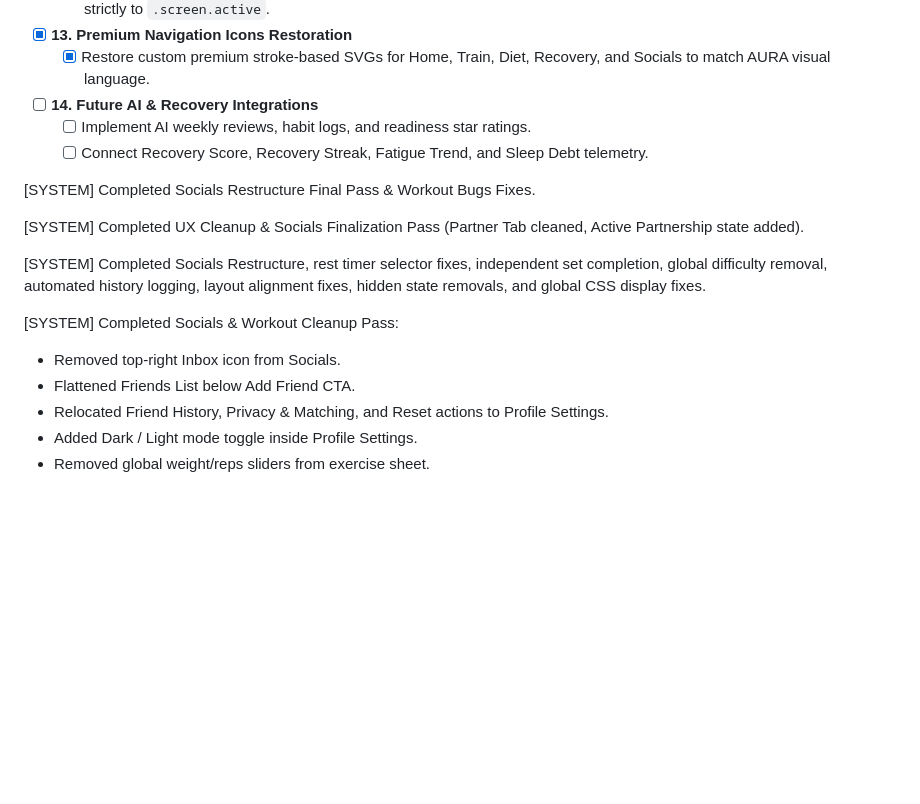
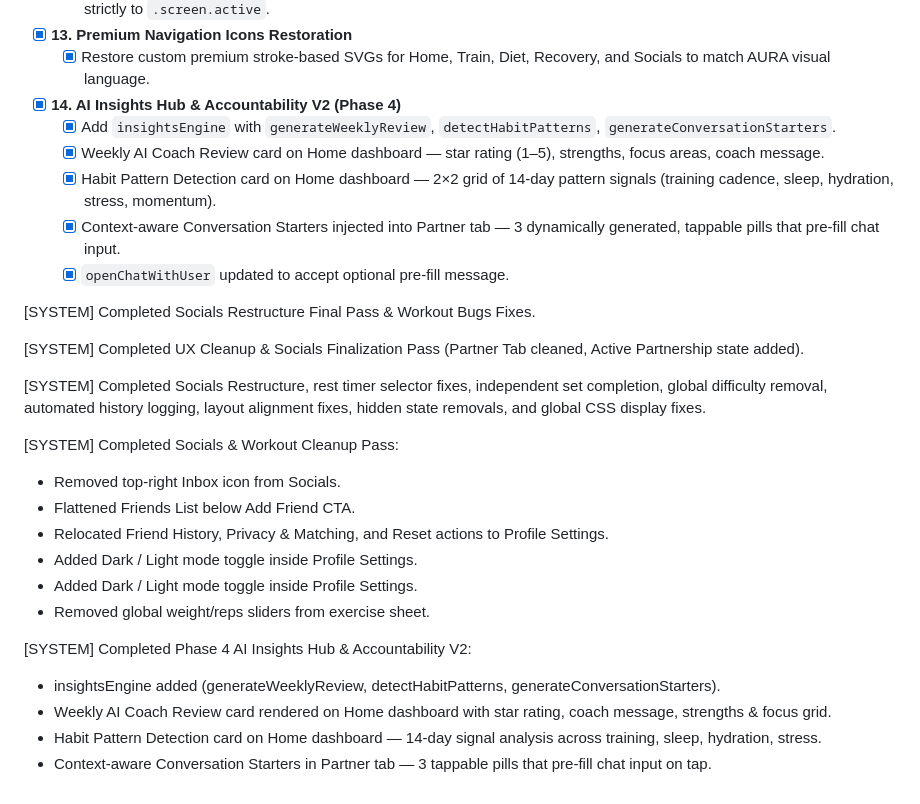
Before and after one commit to kllezo/fitnessapp-v1, a Markdown page: NEXT_TASKS.md, the part around the change. Drawn GitHub-style; blank space fills up the shorter version.

Commit message:
docs: update tracker files for Phase 4 AI Insights Hub completion

```diff
--- a/NEXT_TASKS.md
+++ b/NEXT_TASKS.md
@@ -63,9 +63,12 @@ Track the progress of restructuring and features development:
   - [x] Resolve pointer-events leak from `.ob-step.active` and `.ci-wheel-card` elements by scoping `pointer-events: auto` strictly to `.screen.active`.
 - [x] **13. Premium Navigation Icons Restoration**
   - [x] Restore custom premium stroke-based SVGs for Home, Train, Diet, Recovery, and Socials to match AURA visual language.
-- [ ] **14. Future AI & Recovery Integrations**
-  - [ ] Implement AI weekly reviews, habit logs, and readiness star ratings.
-  - [ ] Connect Recovery Score, Recovery Streak, Fatigue Trend, and Sleep Debt telemetry.
+- [x] **14. AI Insights Hub & Accountability V2 (Phase 4)**
+  - [x] Add `insightsEngine` with `generateWeeklyReview`, `detectHabitPatterns`, `generateConversationStarters`.
+  - [x] Weekly AI Coach Review card on Home dashboard — star rating (1–5), strengths, focus areas, coach message.
+  - [x] Habit Pattern Detection card on Home dashboard — 2×2 grid of 14-day pattern signals (training cadence, sleep, hydration, stress, momentum).
+  - [x] Context-aware Conversation Starters injected into Partner tab — 3 dynamically generated, tappable pills that pre-fill chat input.
+  - [x] `openChatWithUser` updated to accept optional pre-fill message.
 
 [SYSTEM] Completed Socials Restructure Final Pass & Workout Bugs Fixes.
 
@@ -78,4 +81,11 @@ Track the progress of restructuring and features development:
   - Flattened Friends List below Add Friend CTA.
   - Relocated Friend History, Privacy & Matching, and Reset actions to Profile Settings.
   - Added Dark / Light mode toggle inside Profile Settings.
+  - Added Dark / Light mode toggle inside Profile Settings.
   - Removed global weight/reps sliders from exercise sheet.
+
+[SYSTEM] Completed Phase 4 AI Insights Hub & Accountability V2:
+  - insightsEngine added (generateWeeklyReview, detectHabitPatterns, generateConversationStarters).
+  - Weekly AI Coach Review card rendered on Home dashboard with star rating, coach message, strengths & focus grid.
+  - Habit Pattern Detection card on Home dashboard — 14-day signal analysis across training, sleep, hydration, stress.
+  - Context-aware Conversation Starters in Partner tab — 3 tappable pills that pre-fill chat input on tap.
```
Also changed, not shown: CURRENT_ARCHITECTURE.md (+3 -0 lines), FEATURES_SO_FAR.md (+32 -0 lines).
